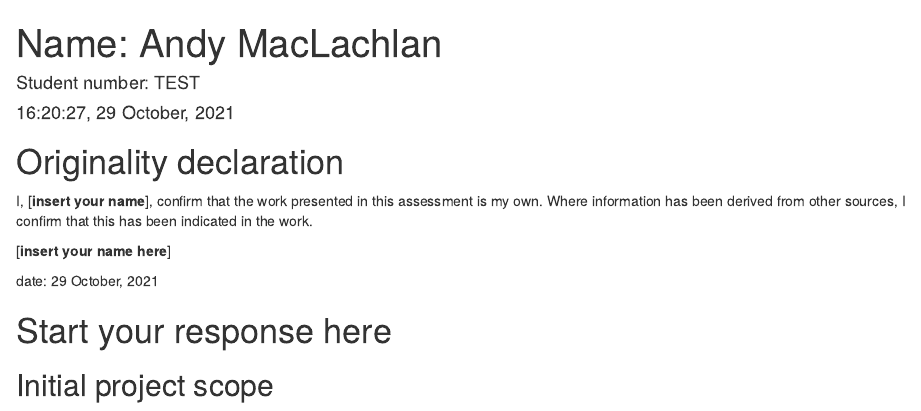
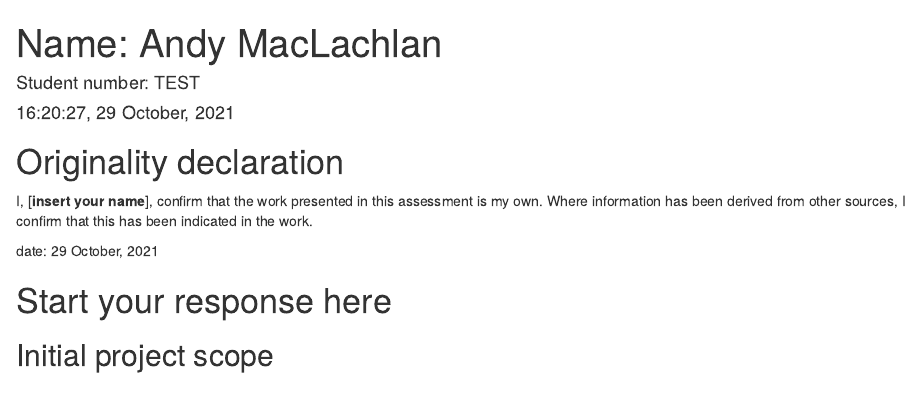
Before and after one commit to YilanWANG-Amberkapok/CASA0005, an R Markdown document (exam_response.Rmd): the page in a window 1100 px wide, from its top. Rendered offline with R 4.5, knitr and Pandoc, with nearby package versions.

Commit message:
all but last one

```diff
--- a/exam_response.Rmd
+++ b/exam_response.Rmd
@@ -10,8 +10,6 @@ output: html_document
 
 I, [**insert your name**], confirm that the work presented in this assessment is my own. Where information has been derived from other sources, I confirm that this has been indicated in the work.
 
-[**insert your name here**]
-
 date: `r format(Sys.time(), '%d %B, %Y')`
 
 # Start your response here
```
Also changed, not shown: README.md.
